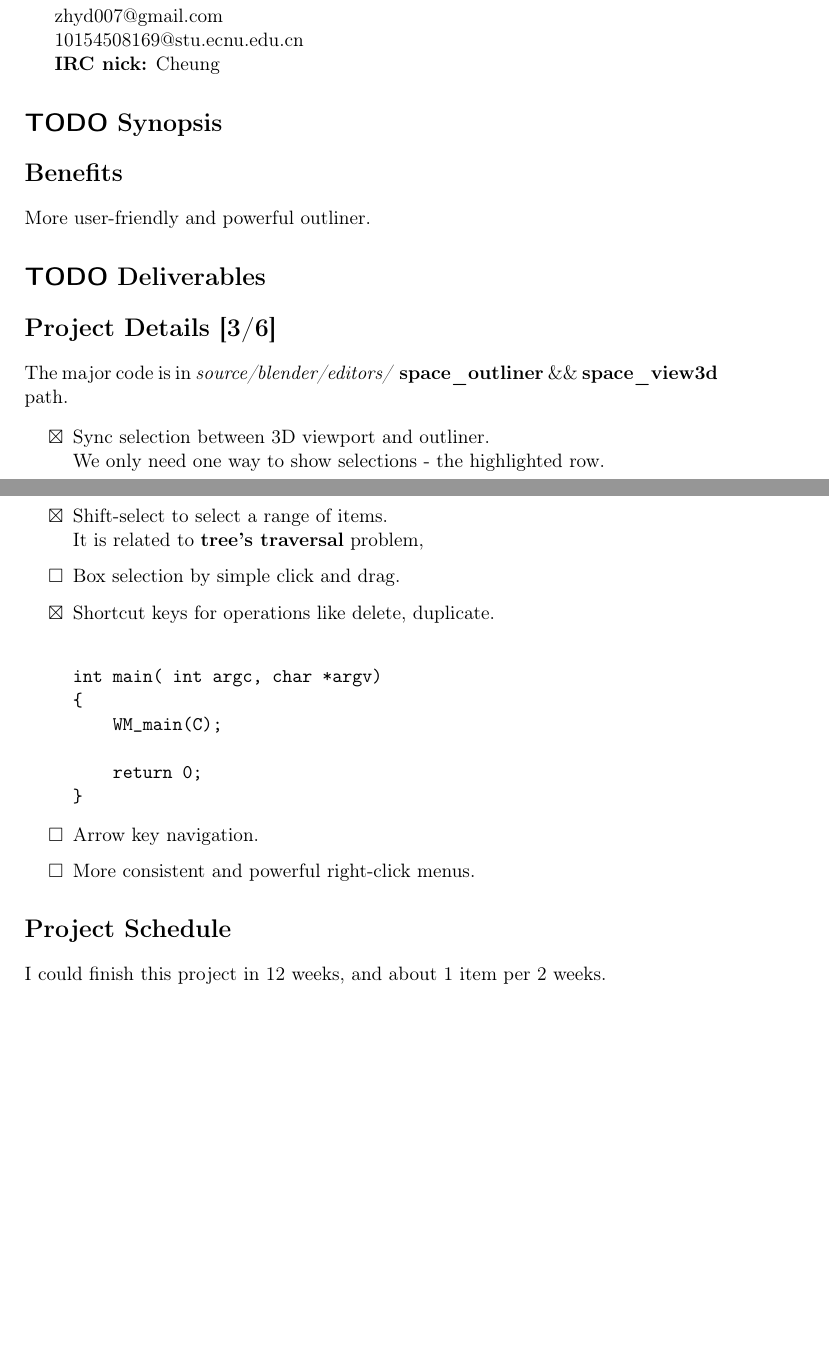
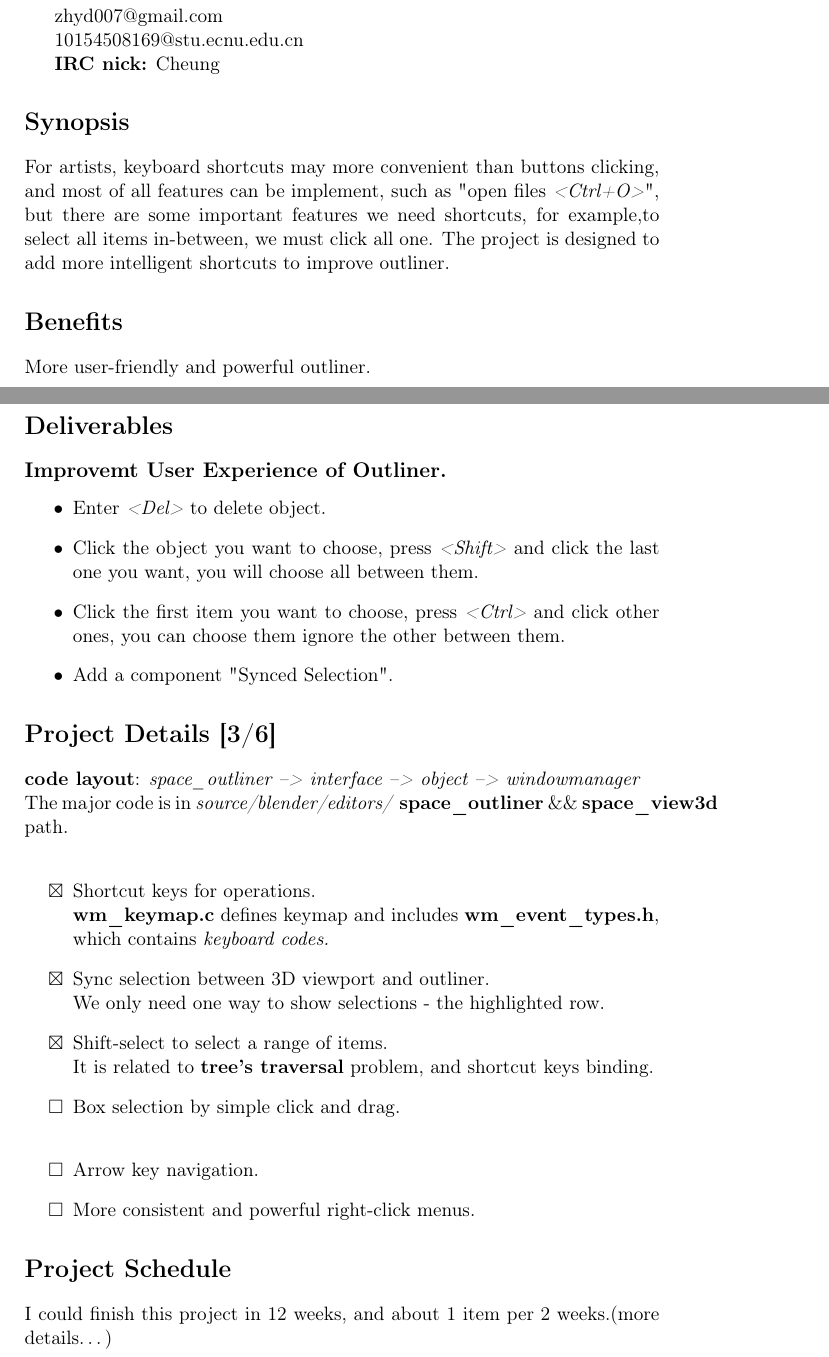
Before and after one commit to Tom007Cheung/Blender-GSoC, a LaTeX document (proposal.tex): two parts of pages 1 and 2 of 2 before the commit and two parts of pages 1 and 2 of 3 after it, joined at a grey line, cut so that both start at the same text, the shorter picture padded with empty space. Compiled offline with pdfLaTeX.

Commit message:
draft.pdf

```diff
--- a/proposal.tex
+++ b/proposal.tex
@@ -16,11 +16,11 @@
 \usepackage{hyperref}
 \author{Yadong Cheung}
 \date{\textit{<2019-03-31 Sun 21:31>}}
-\title{Add more keyshort for outliner<draft>\\\medskip
+\title{Add more intelligent shortcut keys for outliner <draft>\\\medskip
 \large Proposal.pdf would be written in \LaTeX}
 \hypersetup{
  pdfauthor={Yadong Cheung},
- pdftitle={Add more keyshort for outliner<draft>},
+ pdftitle={Add more intelligent shortcut keys for outliner <draft>},
  pdfkeywords={GSoC Blender},
  pdfsubject={Apply for Blender of GSoC 2019},
  pdfcreator={<a href="https://www.gnu.org/software/emacs/">Emacs</a> 26.1 (<a href="https://orgmode.org">Org</a> mode 9.2)},
@@ -44,40 +44,45 @@ zhyd007@gmail.com
 
 \textbf{IRC nick:} Cheung
 
-\section*{{\bfseries\sffamily TODO} Synopsis}
-\label{sec:orgf214ac8}
+\section*{Synopsis}
+\label{sec:org8f5703a}
+  For artists, keyboard shortcuts may more convenient than buttons clicking, and most of all features can be implement, such
+ as "open files \emph{<Ctrl+O>}", but there are some important features we need shortcuts, for example,to select all items
+in-between, we  must click all one.
+The project is designed to add more intelligent shortcuts to improve outliner.
 
 \section*{Benefits}
-\label{sec:org2a8946b}
+\label{sec:org7bc30ae}
 More user-friendly and powerful outliner.
 
-\section*{{\bfseries\sffamily TODO} Deliverables}
-\label{sec:org54d0a62}
-
+\section*{Deliverables}
+\label{sec:orge87d1f9}
+\subsection*{Improvemt User Experience of Outliner.}
+\label{sec:org5d8b60c}
+\begin{itemize}
+\item Enter \emph{<Del>} to delete object.
+\item Click the object you want to choose, press \emph{<Shift>} and click the last one you want, you will choose all between them.
+\item Click the first item you want to choose, press \emph{<Ctrl>} and click other ones, you can choose them ignore the other between them.
+\item Add a component "Synced Selection".
+\end{itemize}
 \section*{Project Details [3/6]}
-\label{sec:orge853eeb}
+\label{sec:org5ae2747}
+ \textbf{code layout}: \emph{space\_outliner --> interface --> object --> windowmanager} \\
  The major code is in \emph{source/blender/editors/} \textbf{space\_outliner} \&\& \textbf{space\_view3d}
-path.
+path.\\
 \begin{itemize}
+\item[{$\boxtimes$}] Shortcut keys for operations.\\
+\textbf{wm\_keymap.c} defines keymap and includes \textbf{wm\_event\_types.h}, which contains \emph{keyboard codes.}
 \item[{$\boxtimes$}] Sync selection between 3D viewport and outliner.\\
 We only need one way to show selections - the highlighted row.
 \item[{$\boxtimes$}] Shift-select to select a range of items.\\
-It is related to \textbf{tree's traversal} problem,
-\item[{$\square$}] Box selection by simple click and drag.
-\item[{$\boxtimes$}] Shortcut keys for operations like delete, duplicate.\\
-\begin{verbatim}
-int main( int argc, char *argv)
-{
-    WM_main(C);
-
-    return 0;
-}
-\end{verbatim}
+It is related to \textbf{tree's traversal} problem, and shortcut keys binding.
+\item[{$\square$}] Box selection by simple click and drag.\\
 \item[{$\square$}] Arrow key navigation.
 \item[{$\square$}] More consistent and powerful right-click menus.
 \end{itemize}
 \section*{Project Schedule}
-\label{sec:org459aebe}
-I could finish this project in 12 weeks, and about 1 item per 2 weeks.
+\label{sec:orgc8efe29}
+I could finish this project in 12 weeks, and about 1 item per 2 weeks.(more details\ldots{})
 
 \section*{Bio}
```
Also changed, not shown: proposal.pdf, proposal.tex (15 more changed lines).
